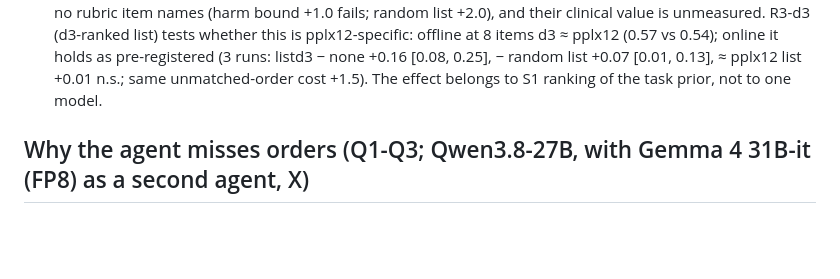
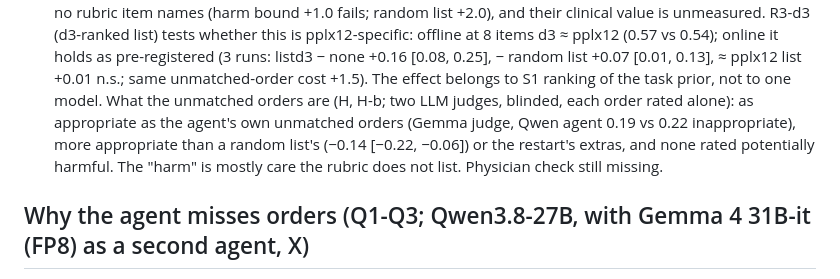
Before and after one commit to yubol-bobo/Jev-as-A-Predictor, a Markdown page: docs/paper_plan.md, the part around the change. Drawn GitHub-style; blank space fills up the shorter version.

Commit message:
paper_plan: claim 5 cost reading from H/H-b
Co-Authored-By: Claude Opus 5.5 <noreply@anthropic.com>

```diff
--- a/docs/paper_plan.md
+++ b/docs/paper_plan.md
@@ -39,6 +39,10 @@ reading the agent's work is the wrong input.**
    tests whether this is pplx12-specific: offline at 8 items d3 ≈ pplx12 (0.57 vs 0.54); online it holds as
    pre-registered (3 runs: listd3 − none +0.16 [0.08, 0.25], − random list +0.07 [0.01, 0.13], ≈ pplx12 list
    +0.01 n.s.; same unmatched-order cost +1.5). The effect belongs to S1 ranking of the task prior, not to one model.
+   What the unmatched orders are (H, H-b; two LLM judges, blinded, each order rated alone): as appropriate as the
+   agent's own unmatched orders (Gemma judge, Qwen agent 0.19 vs 0.22 inappropriate), more appropriate than a random
+   list's (−0.14 [−0.22, −0.06]) or the restart's extras, and none rated potentially harmful. The "harm" is mostly
+   care the rubric does not list. Physician check still missing.
 
 ## Why the agent misses orders (Q1-Q3; Qwen3.8-27B, with Gemma 4 31B-it (FP8) as a second agent, X)
 - **Q1, when the omission happens.** Not drift: reminding the agent of the task at its first order step moves orders
```
